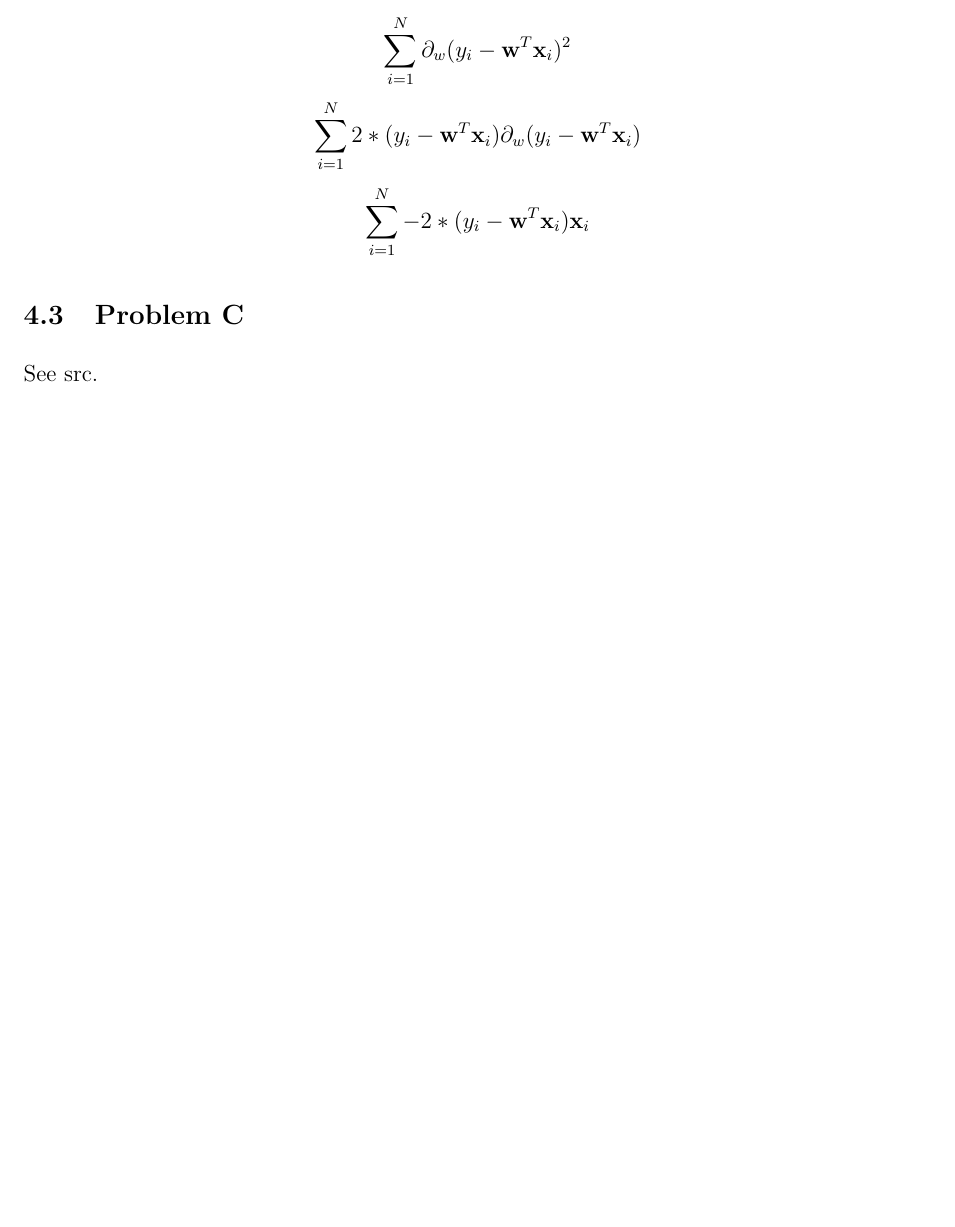
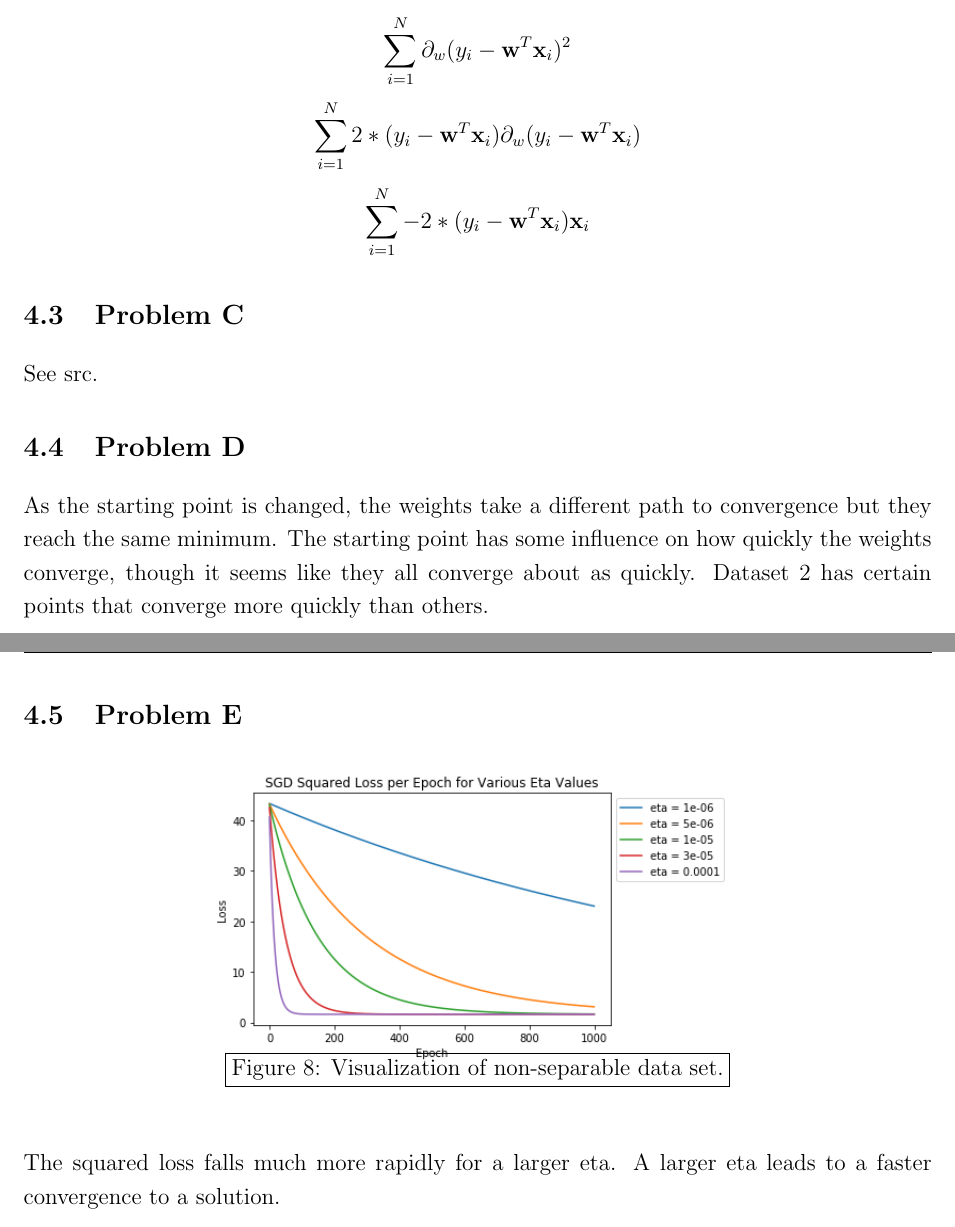
Before and after one commit to chaoshunh/CS155, a LaTeX problem sheet (Set1/hw1.tex): part of page 9 of 9 before the commit and two parts of pages 9 and 10 of 10 after it, the two joined at a grey line, cut so that both start at the same text, the shorter picture padded with empty space. Compiled offline with pdfLaTeX.

Commit message:
1/7/17
Ran ffmpeg animations and did problems 4D and 4E. Downloaded several
animations

```diff
--- a/Set1/hw1.tex
+++ b/Set1/hw1.tex
@@ -190,6 +190,18 @@ See src.
 
 
 
+\subsection{Problem D}
+As the starting point is changed, the weights take a different path to convergence but they reach the same minimum. The starting point has some influence on how quickly the weights converge, though it seems like they all converge about as quickly. Dataset 2 has certain points that converge more quickly than others.
+
+\subsection{Problem E}
+
+\begin{figure}[H]
+	\makebox[\textwidth][c]{\includegraphics[width=4in]{DifferentEta.png}}
+	\vspace{-15mm}
+	\caption{Visualization of non-separable data set.}
+\end{figure}
+
+The squared loss falls much more rapidly for a larger eta. A larger eta leads to a faster convergence to a solution.
 
 
 
```
Also changed, not shown: Set1/DifferentEta.PNG (added), 13 other files.
